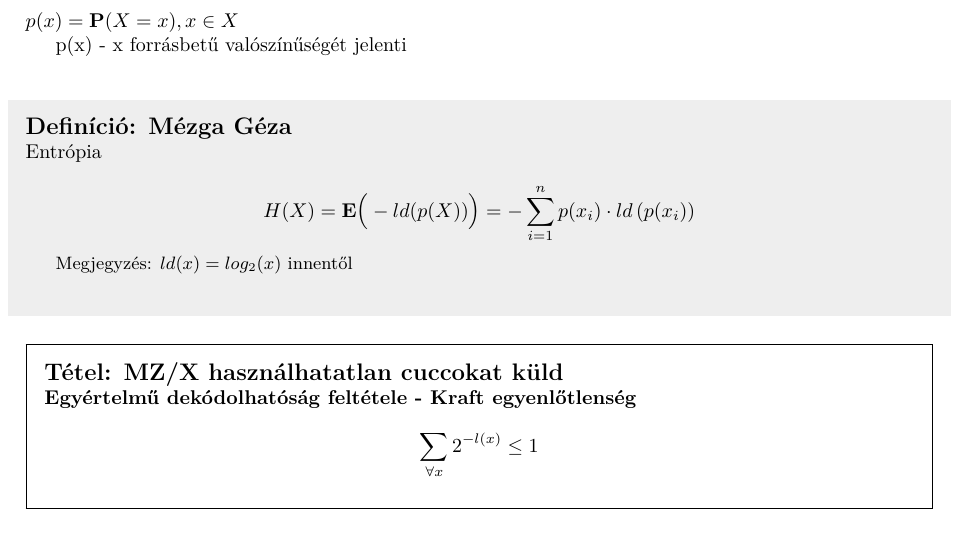
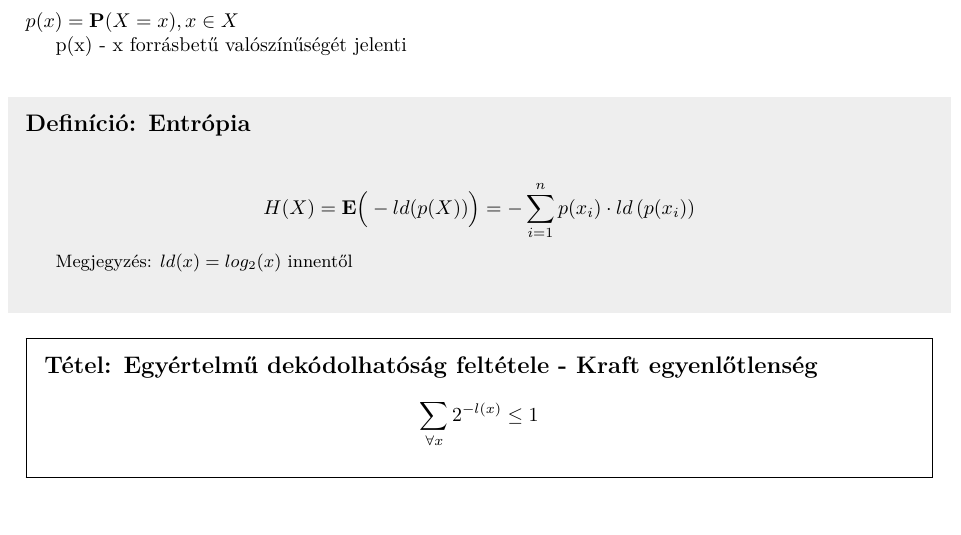
Before and after one commit to bme-notes/kodtech, a LaTeX document (kodtech.tex, which reads fejezetek/forraskodolas.tex): part of page 13 of 18, cut so that both start at the same text. Compiled offline with XeLaTeX.

Commit message:
Start fixing section names

```diff
--- a/fejezetek/forraskodolas.tex
+++ b/fejezetek/forraskodolas.tex
@@ -20,16 +20,14 @@ $p(x) = \mathbf{P}(X = x), x \in X$
 p(x) - x forrásbetű valószínűségét jelenti\\[-2pt]
 
 
-\begin{definicio}{Mézga Géza} Entrópia
+\begin{definicio}{Entrópia}
 
 $$H(X) = \mathbf{E}\Big(-ld(p(X))\Big) = - \sum\limits_{i = 1}^n p(x_i)\cdot ld\left(p(x_i)\right)$$
 
 \small Megjegyzés: $ld(x) = log_2(x)$ innentől \normalsize\\[2pt]
 \end{definicio}
 
-\begin{tetel}{MZ/X használhatatlan cuccokat küld}
-\textbf{Egyértelmű dekódolhatóság feltétele - Kraft egyenlőtlenség}
-
+\begin{tetel}{Egyértelmű dekódolhatóság feltétele - Kraft egyenlőtlenség}
 $$ \sum\limits_{\forall x} 2^{-l(x)} \leq 1$$
 \end{tetel}
 
```
